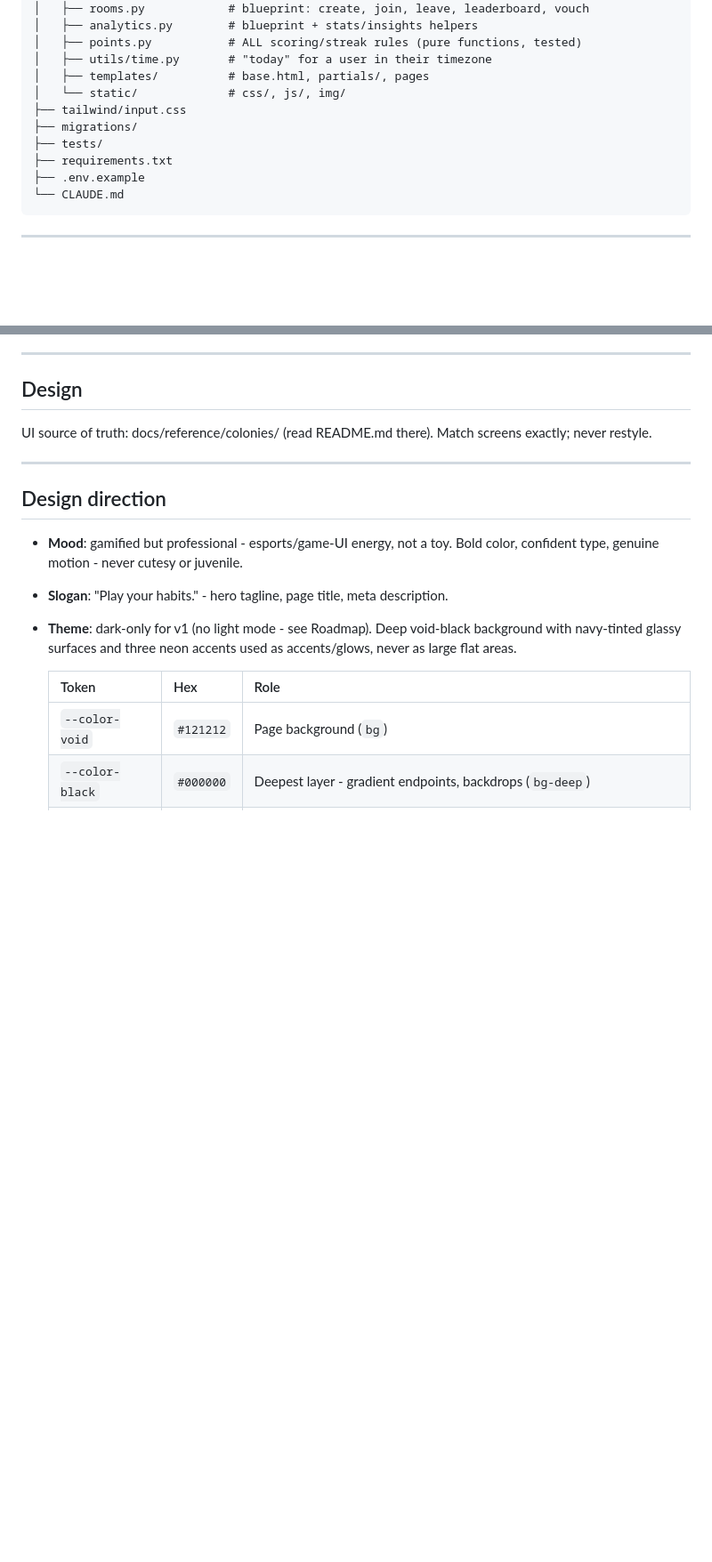
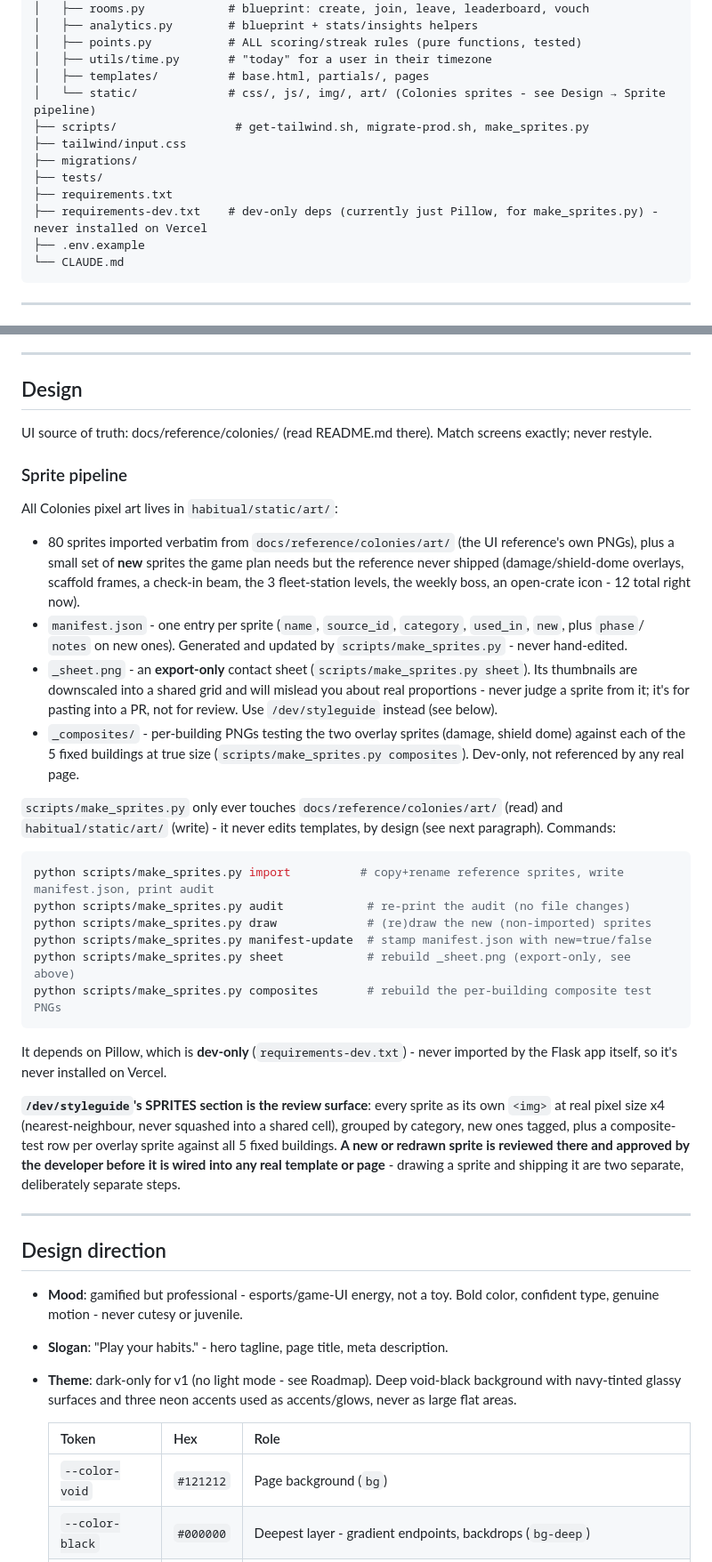
Before and after one commit to ADRK06/habitual, a Markdown page: CLAUDE.md, 2 parts joined by grey strips. Shown at 89% size. GitHub-like rendering; blank space fills up the shorter version.

Commit message:
Document the sprite pipeline in CLAUDE.md (Phase 2 session-end)
Covers habitual/static/art/ (manifest.json, the export-only _sheet.png,
the dev-only _composites/), scripts/make_sprites.py's commands,
requirements-dev.txt's Pillow dependency, /dev/styleguide's SPRITES
section as the review surface, and the rule that a new or redrawn
sprite is approved there before it's wired into any real template -
make_sprites.py already enforces this by design (it never edits
templates itself).

Co-Authored-By: Claude Sonnet 5 <noreply@anthropic.com>

````diff
--- a/CLAUDE.md
+++ b/CLAUDE.md
@@ -75,11 +75,13 @@ habitual/
 │   ├── points.py           # ALL scoring/streak rules (pure functions, tested)
 │   ├── utils/time.py       # "today" for a user in their timezone
 │   ├── templates/          # base.html, partials/, pages
-│   └── static/             # css/, js/, img/
+│   └── static/             # css/, js/, img/, art/ (Colonies sprites - see Design → Sprite pipeline)
+├── scripts/                 # get-tailwind.sh, migrate-prod.sh, make_sprites.py
 ├── tailwind/input.css
 ├── migrations/
 ├── tests/
 ├── requirements.txt
+├── requirements-dev.txt    # dev-only deps (currently just Pillow, for make_sprites.py) - never installed on Vercel
 ├── .env.example
 └── CLAUDE.md
 ```
@@ -236,6 +238,41 @@ password checklist, show/hide password.
 
 UI source of truth: docs/reference/colonies/ (read README.md there). Match screens exactly; never restyle.
 
+### Sprite pipeline
+
+All Colonies pixel art lives in `habitual/static/art/`:
+- 80 sprites imported verbatim from `docs/reference/colonies/art/` (the UI reference's own PNGs), plus a
+  small set of **new** sprites the game plan needs but the reference never shipped (damage/shield-dome
+  overlays, scaffold frames, a check-in beam, the 3 fleet-station levels, the weekly boss, an open-crate
+  icon - 12 total right now).
+- `manifest.json` - one entry per sprite (`name`, `source_id`, `category`, `used_in`, `new`, plus `phase`/
+  `notes` on new ones). Generated and updated by `scripts/make_sprites.py` - never hand-edited.
+- `_sheet.png` - an **export-only** contact sheet (`scripts/make_sprites.py sheet`). Its thumbnails are
+  downscaled into a shared grid and will mislead you about real proportions - never judge a sprite from
+  it; it's for pasting into a PR, not for review. Use `/dev/styleguide` instead (see below).
+- `_composites/` - per-building PNGs testing the two overlay sprites (damage, shield dome) against each
+  of the 5 fixed buildings at true size (`scripts/make_sprites.py composites`). Dev-only, not referenced
+  by any real page.
+
+`scripts/make_sprites.py` only ever touches `docs/reference/colonies/art/` (read) and
+`habitual/static/art/` (write) - it never edits templates, by design (see next paragraph). Commands:
+```bash
+python scripts/make_sprites.py import          # copy+rename reference sprites, write manifest.json, print audit
+python scripts/make_sprites.py audit            # re-print the audit (no file changes)
+python scripts/make_sprites.py draw             # (re)draw the new (non-imported) sprites
+python scripts/make_sprites.py manifest-update  # stamp manifest.json with new=true/false
+python scripts/make_sprites.py sheet            # rebuild _sheet.png (export-only, see above)
+python scripts/make_sprites.py composites       # rebuild the per-building composite test PNGs
+```
+It depends on Pillow, which is **dev-only** (`requirements-dev.txt`) - never imported by the Flask app
+itself, so it's never installed on Vercel.
+
+**`/dev/styleguide`'s SPRITES section is the review surface**: every sprite as its own `<img>` at real
+pixel size x4 (nearest-neighbour, never squashed into a shared cell), grouped by category, new ones
+tagged, plus a composite-test row per overlay sprite against all 5 fixed buildings. **A new or redrawn
+sprite is reviewed there and approved by the developer before it is wired into any real template or
+page** - drawing a sprite and shipping it are two separate, deliberately separate steps.
+
 ---
 
 ## Design direction
````
